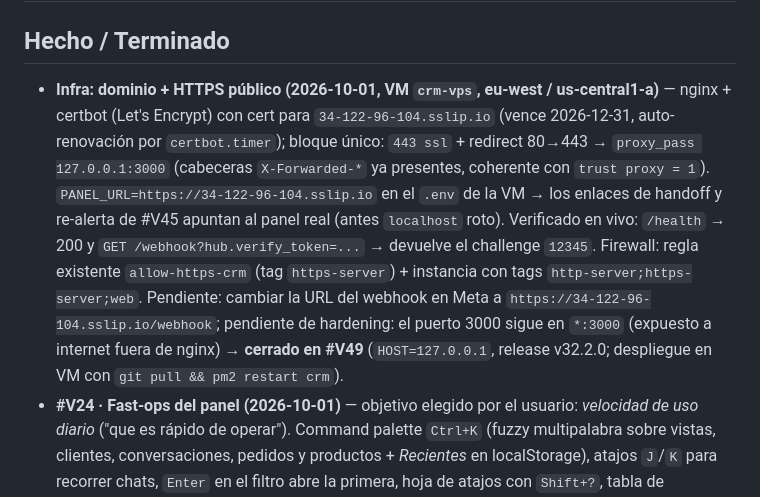
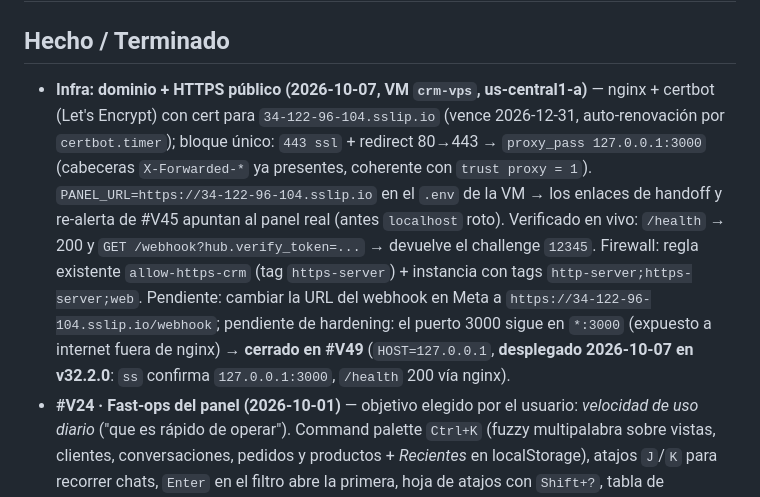
Before and after one commit to JorgeRomhain0407/CRM-DFD, a Markdown page: Docs_Obsidian/03_Progreso/Estado_Actual.md, the part around one of its changes. GitHub-like rendering.

Commit message:
docs(dates): corregir fechas de mis entradas a 2026-10-07 (QA D03, #V48, #V49, infra https) y marcar #V49 desplegado en v32.2.0 (127.0.0.1:3000 verificado)

```diff
--- a/Docs_Obsidian/03_Progreso/Estado_Actual.md
+++ b/Docs_Obsidian/03_Progreso/Estado_Actual.md
@@ -12,6 +12,6 @@ stado_v27: "V27 · caja de recomendaciones híbridas cableada al panel (HEAD 540
 # Estado Actual — CRM DFD
 
 ## Hecho / Terminado
-- **Infra: dominio + HTTPS público (2026-10-01, VM `crm-vps`, eu-west / us-central1-a)** — nginx + certbot (Let's Encrypt) con cert para `34-122-96-104.sslip.io` (vence 2026-12-31, auto-renovación por `certbot.timer`); bloque único: `443 ssl` + redirect 80→443 → `proxy_pass 127.0.0.1:3000` (cabeceras `X-Forwarded-*` ya presentes, coherente con `trust proxy = 1`). `PANEL_URL=https://34-122-96-104.sslip.io` en el `.env` de la VM → los enlaces de handoff y re-alerta de #V45 apuntan al panel real (antes `localhost` roto). Verificado en vivo: `/health` → 200 y `GET /webhook?hub.verify_token=...` → devuelve el challenge `12345`. Firewall: regla existente `allow-https-crm` (tag `https-server`) + instancia con tags `http-server;https-server;web`. Pendiente: cambiar la URL del webhook en Meta a `https://34-122-96-104.sslip.io/webhook`; pendiente de hardening: el puerto 3000 sigue en `*:3000` (expuesto a internet fuera de nginx) → **cerrado en #V49** (`HOST=127.0.0.1`, release v32.2.0; despliegue en VM con `git pull && pm2 restart crm`).
+- **Infra: dominio + HTTPS público (2026-10-07, VM `crm-vps`, us-central1-a)** — nginx + certbot (Let's Encrypt) con cert para `34-122-96-104.sslip.io` (vence 2026-12-31, auto-renovación por `certbot.timer`); bloque único: `443 ssl` + redirect 80→443 → `proxy_pass 127.0.0.1:3000` (cabeceras `X-Forwarded-*` ya presentes, coherente con `trust proxy = 1`). `PANEL_URL=https://34-122-96-104.sslip.io` en el `.env` de la VM → los enlaces de handoff y re-alerta de #V45 apuntan al panel real (antes `localhost` roto). Verificado en vivo: `/health` → 200 y `GET /webhook?hub.verify_token=...` → devuelve el challenge `12345`. Firewall: regla existente `allow-https-crm` (tag `https-server`) + instancia con tags `http-server;https-server;web`. Pendiente: cambiar la URL del webhook en Meta a `https://34-122-96-104.sslip.io/webhook`; pendiente de hardening: el puerto 3000 sigue en `*:3000` (expuesto a internet fuera de nginx) → **cerrado en #V49** (`HOST=127.0.0.1`, **desplegado 2026-10-07 en v32.2.0**: `ss` confirma `127.0.0.1:3000`, `/health` 200 vía nginx).
 - **#V24 · Fast-ops del panel (2026-10-01)** — objetivo elegido por el usuario: *velocidad de uso diario* ("que es rápido de operar"). Command palette `Ctrl+K` (fuzzy multipalabra sobre vistas, clientes, conversaciones, pedidos y productos + *Recientes* en localStorage), atajos `J`/`K` para recorrer chats, `Enter` en el filtro abre la primera, hoja de atajos con `Shift+?`, tabla de productos paginada de 50 en 50 (trae 1.000 filas reales), columna *Acción* para **copiar** el precio o **cotizar** la línea para WhatsApp, y estado de vista en la URL (`#/vista/id`) que sobrevive a recarga, enlace compartido y atrás/adelante. Verificado contra backend real con 0 errores de consola/página/red y móvil sin overflow. 3 regresiones corregidas durante la verificación (overflow móvil, hash pisado al arrancar, `Ctrl+K` bloqueado al escribir). Detalle: [[Fastops_Panel_v24_2026-10-01]].
 - **Fase B y C del plan fast-ops NO ejecutadas** (decisión del usuario): B = inbox de 3 paneles, quick actions de pedidos y deshacer con toast; C = capa de datos Supabase/TPV. Quedan disponibles si se piden.
```
Also changed, not shown: other parts of Docs_Obsidian/03_Progreso/Estado_Actual.md (+2 -2 lines), Docs_Obsidian/03_Progreso/En_Progreso.md (+8 -8 lines), Docs_Obsidian/04_Historial/Changelog_Versionado.md (+2 -2 lines).
